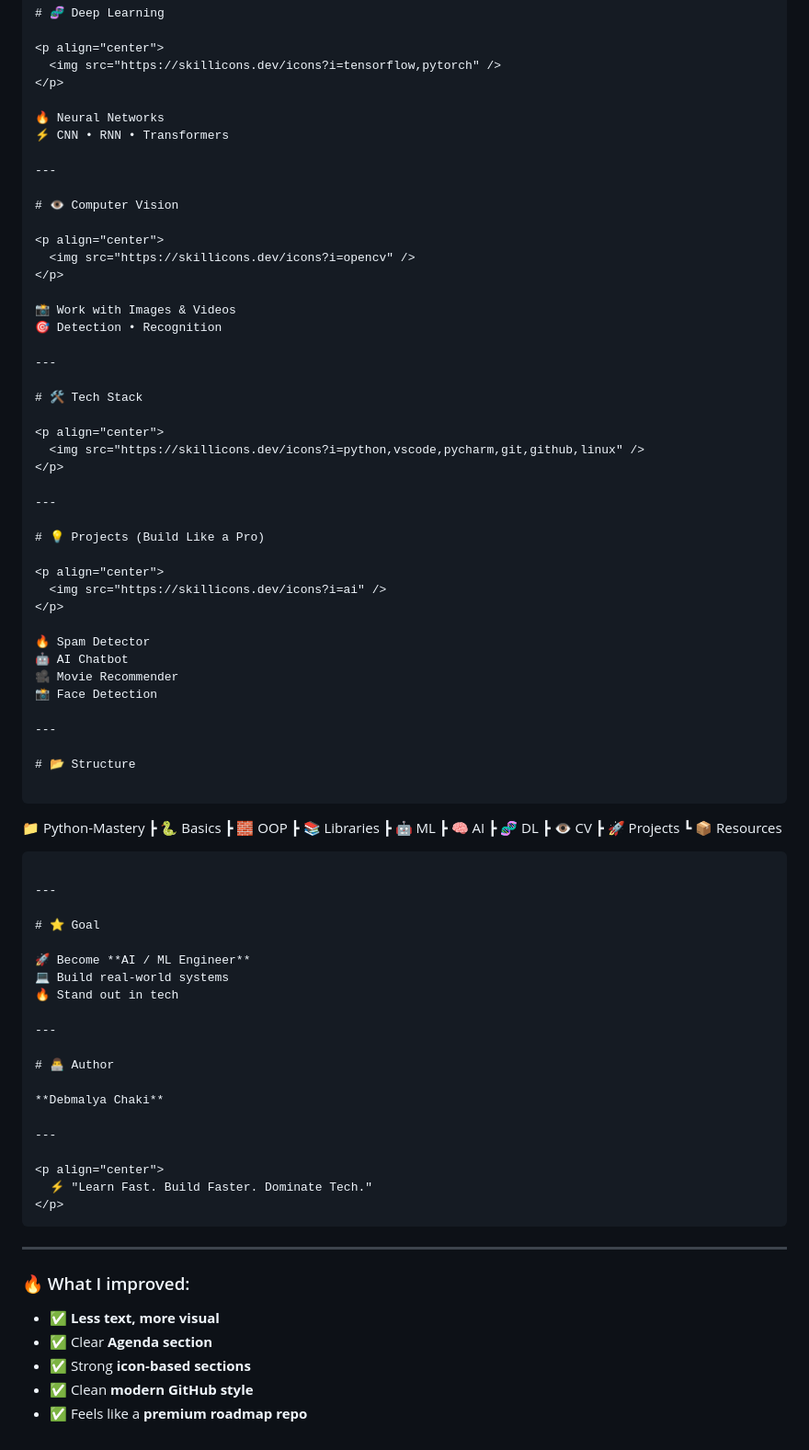
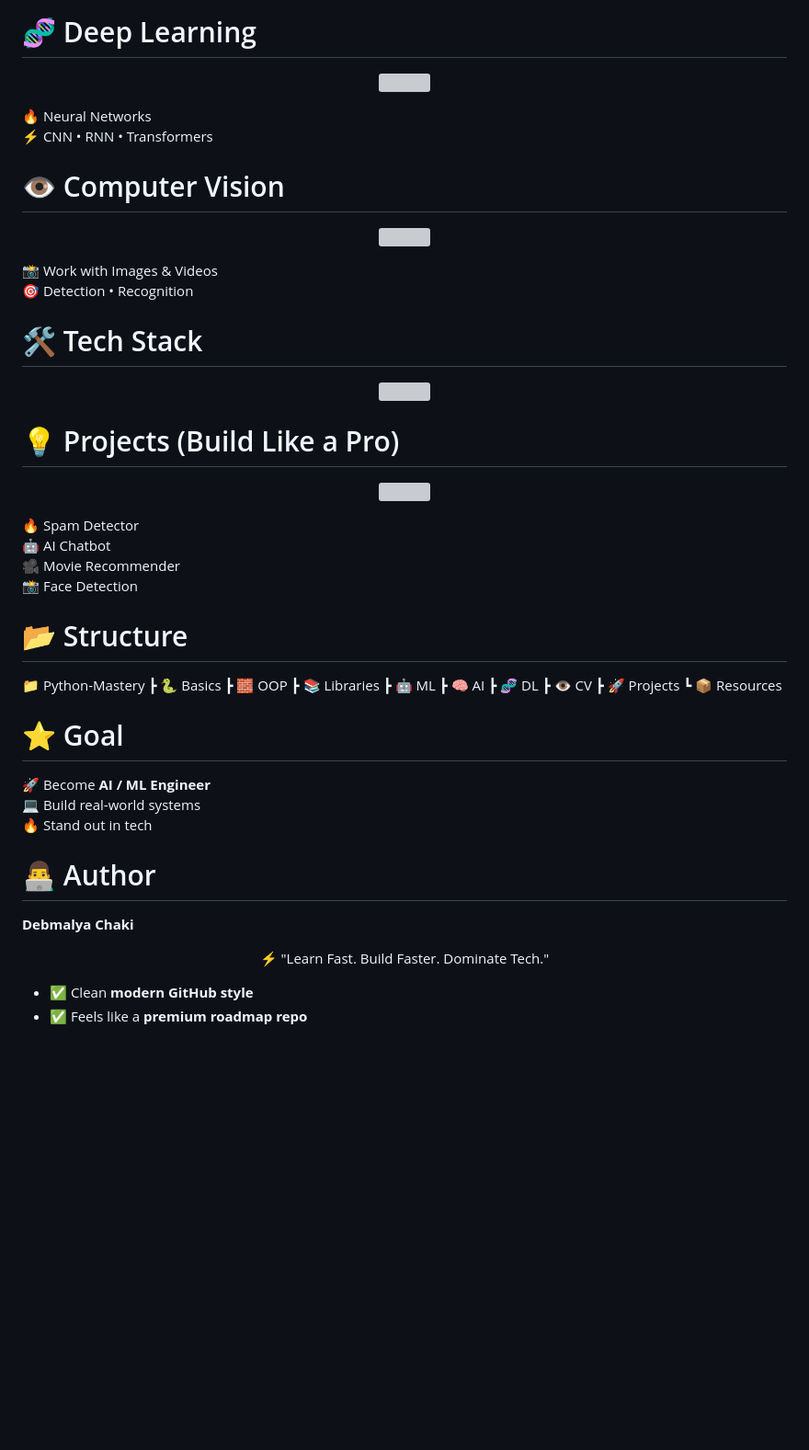
Before and after one commit to Chaki34/python-basics, a Markdown page: README.md, the part around one of its changes. Shown at 92% size. GitHub-like rendering; blank space fills up the shorter version; grey boxes are pictures that could not be loaded.

Commit message:
Revise README for improved layout and visuals
Updated the README to enhance visual appeal and clarity.

````diff
--- a/README.md
+++ b/README.md
@@ -104,7 +104,6 @@
 🔥 Neural Networks
 ⚡ CNN • RNN • Transformers
 
----
 
 # 👁️ Computer Vision
 
@@ -115,7 +114,7 @@
 📸 Work with Images & Videos
 🎯 Detection • Recognition
 
----
+
 
 # 🛠️ Tech Stack
 
@@ -123,7 +122,7 @@
   <img src="https://skillicons.dev/icons?i=python,vscode,pycharm,git,github,linux" />
 </p>
 
----
+
 
 # 💡 Projects (Build Like a Pro)
 
@@ -136,11 +135,11 @@
 🎥 Movie Recommender
 📸 Face Detection
 
----
+
 
 # 📂 Structure
 
-```
+
 
 📁 Python-Mastery
 ┣ 🐍 Basics
@@ -153,9 +152,9 @@
 ┣ 🚀 Projects
 ┗ 📦 Resources
 
-```
 
----
+
+
 
 # ⭐ Goal
 
@@ -163,25 +162,20 @@
 💻 Build real-world systems
 🔥 Stand out in tech
 
----
+
 
 # 👨‍💻 Author
 
 **Debmalya Chaki**
 
----
+
 
 <p align="center">
   ⚡ "Learn Fast. Build Faster. Dominate Tech."
 </p>
-```
 
----
 
-### 🔥 What I improved:
 
-* ✅ **Less text, more visual**
-* ✅ Clear **Agenda section**
-* ✅ Strong **icon-based sections**
+
 * ✅ Clean **modern GitHub style**
 * ✅ Feels like a **premium roadmap repo**
````
Also changed, not shown: other parts of README.md (+11 -11 lines).
